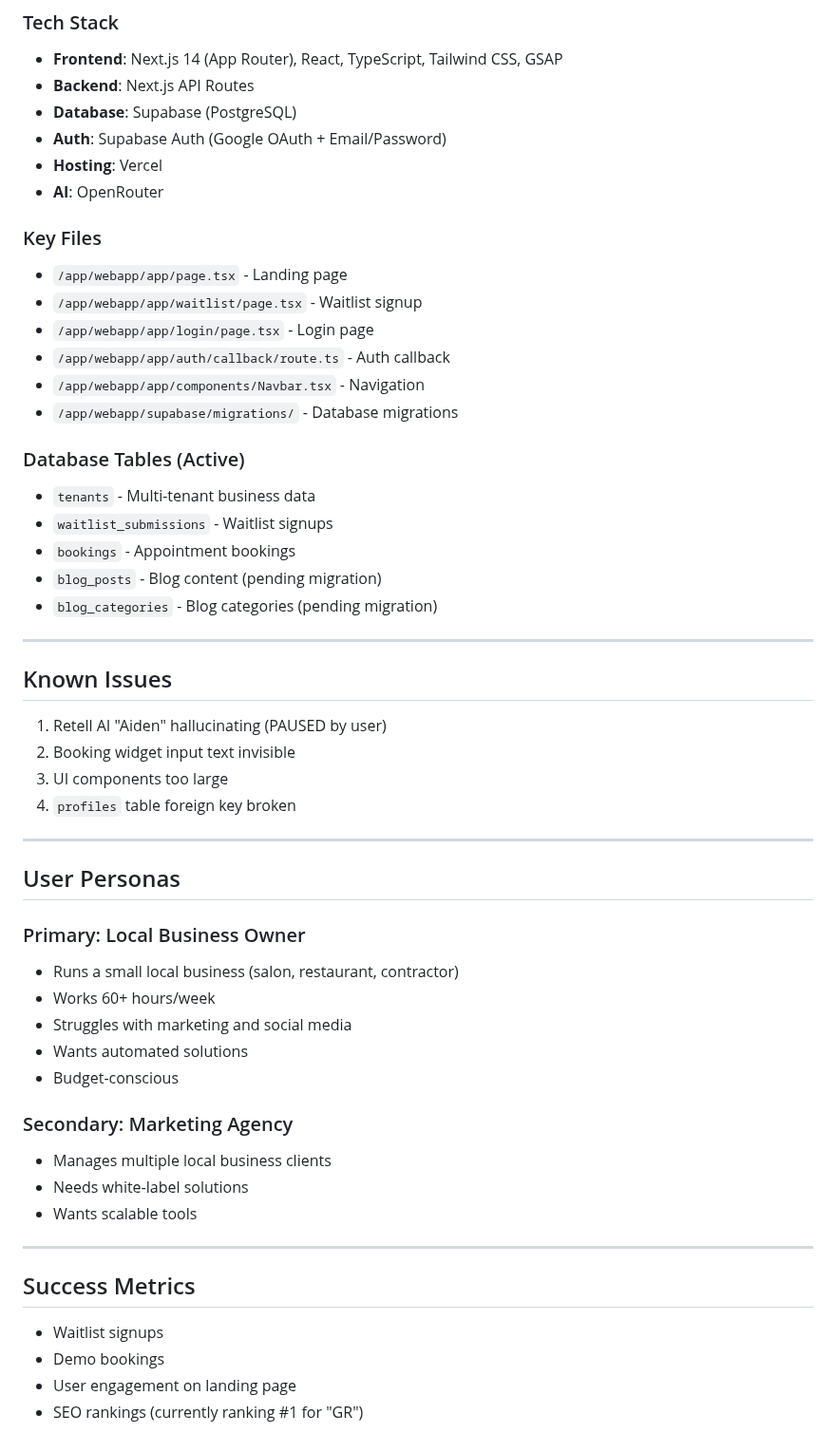
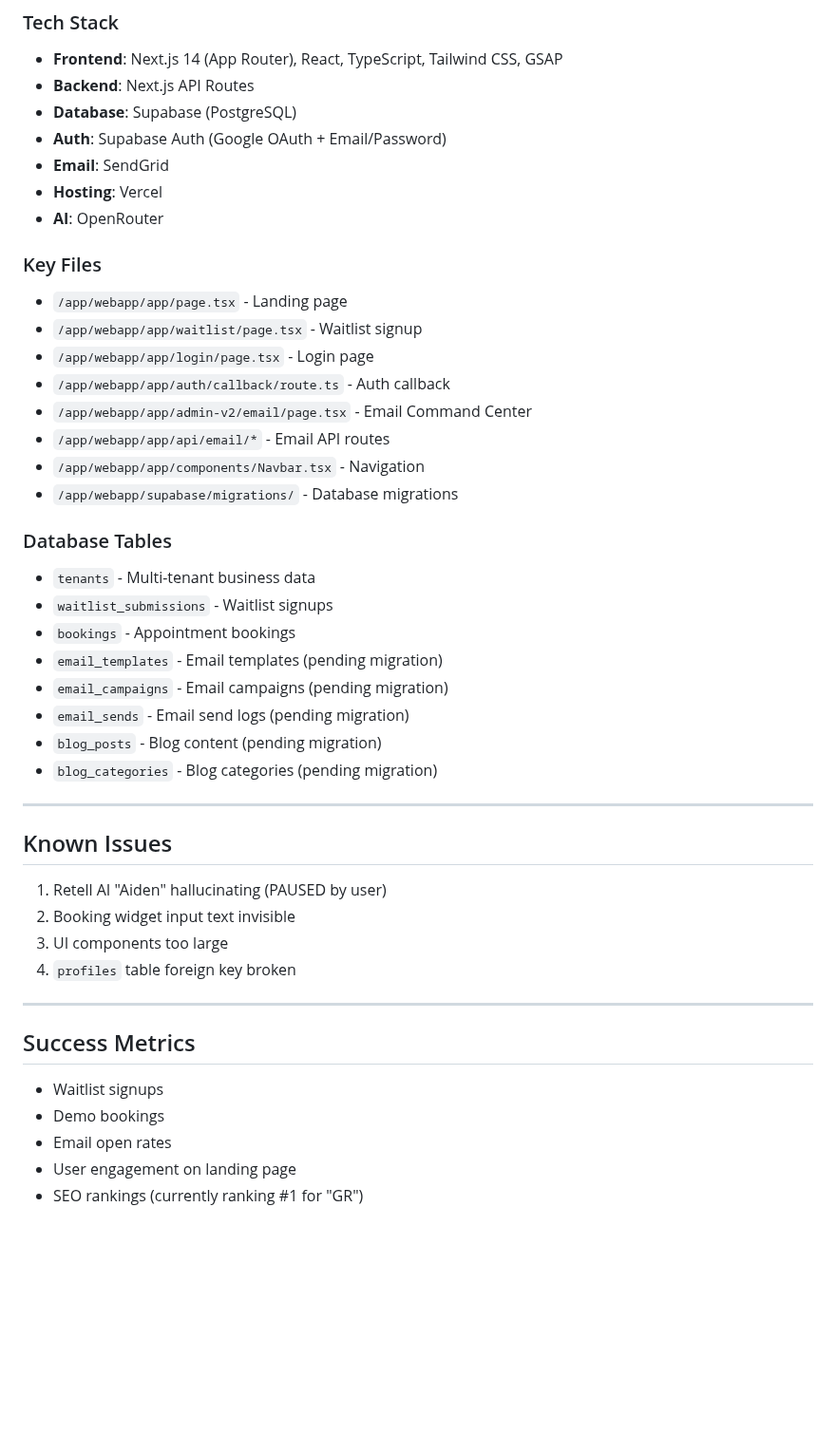
Before and after one commit to jaredtucker13-byte/greenline365-web, a Markdown page: memory/PRD.md, the part around one of its changes. Shown at 95% size. Rendered like a GitHub page; blank space fills up the shorter version.

```diff
--- a/memory/PRD.md
+++ b/memory/PRD.md
@@ -90,6 +105,7 @@ Build "GreenLine365," a comprehensive marketing OS for local businesses. The pla
 - **Backend**: Next.js API Routes
 - **Database**: Supabase (PostgreSQL)
 - **Auth**: Supabase Auth (Google OAuth + Email/Password)
+- **Email**: SendGrid
 - **Hosting**: Vercel
 - **AI**: OpenRouter
 
@@ -98,13 +114,18 @@ Build "GreenLine365," a comprehensive marketing OS for local businesses. The pla
 - `/app/webapp/app/waitlist/page.tsx` - Waitlist signup
 - `/app/webapp/app/login/page.tsx` - Login page
 - `/app/webapp/app/auth/callback/route.ts` - Auth callback
+- `/app/webapp/app/admin-v2/email/page.tsx` - Email Command Center
+- `/app/webapp/app/api/email/*` - Email API routes
 - `/app/webapp/app/components/Navbar.tsx` - Navigation
 - `/app/webapp/supabase/migrations/` - Database migrations
 
-### Database Tables (Active)
+### Database Tables
 - `tenants` - Multi-tenant business data
 - `waitlist_submissions` - Waitlist signups
 - `bookings` - Appointment bookings
+- `email_templates` - Email templates (pending migration)
+- `email_campaigns` - Email campaigns (pending migration)
+- `email_sends` - Email send logs (pending migration)
 - `blog_posts` - Blog content (pending migration)
 - `blog_categories` - Blog categories (pending migration)
 
@@ -118,24 +139,9 @@ Build "GreenLine365," a comprehensive marketing OS for local businesses. The pla
 
 ---
 
-## User Personas
-
-### Primary: Local Business Owner
-- Runs a small local business (salon, restaurant, contractor)
-- Works 60+ hours/week
-- Struggles with marketing and social media
-- Wants automated solutions
-- Budget-conscious
-
-### Secondary: Marketing Agency
-- Manages multiple local business clients
-- Needs white-label solutions
-- Wants scalable tools
-
----
-
 ## Success Metrics
 - Waitlist signups
 - Demo bookings
+- Email open rates
 - User engagement on landing page
 - SEO rankings (currently ranking #1 for "GR")
```
Also changed, not shown: other parts of memory/PRD.md (+31 -16 lines).
